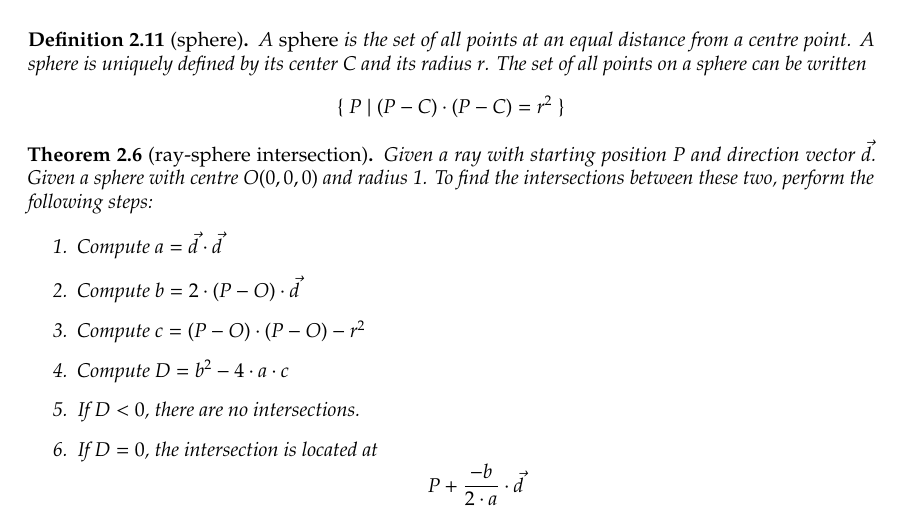
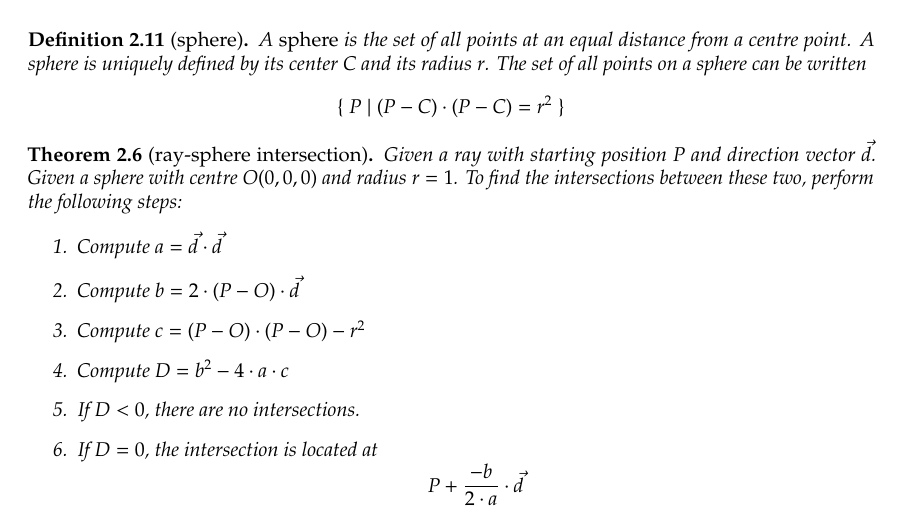
Before and after one commit to fvogels/raytracer-companion-website, a LaTeX thesis (reference/reference.tex, which reads reference/3dgeom.tex): part of page 8 of 35, cut so that both start at the same text. Compiled offline with pdfLaTeX.

Commit message:
Clarified ray sphere intersection

```diff
--- a/reference/3dgeom.tex
+++ b/reference/3dgeom.tex
@@ -356,7 +356,7 @@ of all points on a sphere can be written
 
 \begin{theorem}[ray-sphere intersection]
 Given a ray with starting position $P$ and direction vector $\vec d$.
-Given a sphere with centre $O(0,0,0)$ and radius 1.
+Given a sphere with centre $O(0,0,0)$ and radius $r = 1$.
 To find the intersections between these two, perform the following steps:
 \begin{enumerate}
   \item Compute $a = \vec d \cdot \vec d$
```
